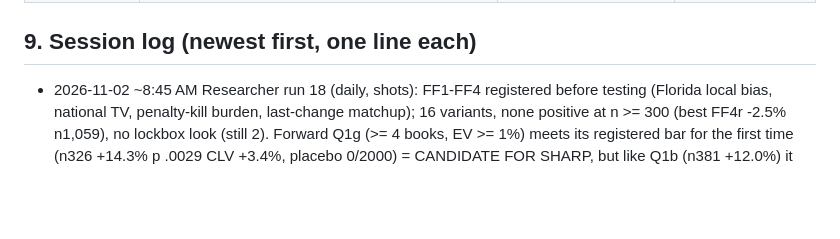
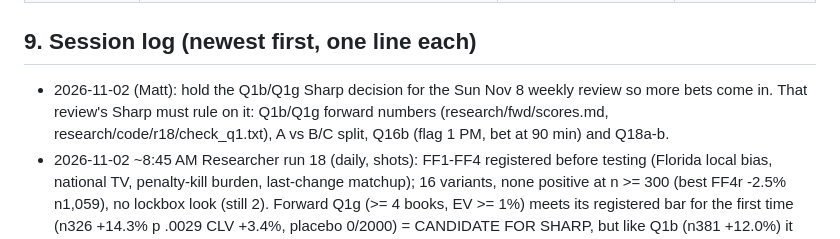
Before and after one commit to MSasportas/prop-check-nhl, a Markdown page: TEAM.md, the part around the change. Drawn GitHub-style; blank space fills up the shorter version.

Commit message:
TEAM: queue Q1b/Q1g Sharp ruling for Nov 8 weekly review (Matt)
Co-Authored-By: Claude Opus 5.5 <noreply@anthropic.com>
Claude-Session: https://claude.ai/code/session_0149RBrXSKLJYYkUV44V3Tkp

```diff
--- a/TEAM.md
+++ b/TEAM.md
@@ -503,6 +503,7 @@ probability x Hard Rock decimal payout - 1, on unrounded numbers; every threshol
 | 2026-10-11 | v1.0 set (section 4) | First build: Sharp standard from the DS backtest (2024-25 fit, 2025-26 out of sample) and one live Hard Rock pull | Backtest only; 0 graded live legs |
 
 ## 9. Session log (newest first, one line each)
+- 2026-11-02 (Matt): hold the Q1b/Q1g Sharp decision for the Sun Nov 8 weekly review so more bets come in. That review's Sharp must rule on it: Q1b/Q1g forward numbers (research/fwd/scores.md, research/code/r18/check_q1.txt), A vs B/C split, Q16b (flag 1 PM, bet at 90 min) and Q18a-b.
 - 2026-11-02 ~8:45 AM Researcher run 18 (daily, shots): FF1-FF4 registered before testing (Florida local bias, national TV, penalty-kill burden, last-change matchup); 16 variants, none positive at n >= 300 (best FF4r -2.5% n1,059), no lockbox look (still 2). Forward Q1g (>= 4 books, EV >= 1%) meets its registered bar for the first time (n326 +14.3% p .0029 CLV +3.4%, placebo 0/2000) = CANDIDATE FOR SHARP, but like Q1b (n381 +12.0%) it lives at the 1 PM read: B/C reads +2-3%, p .34-.40. New forward Q18a-b start tonight. See research/LOG.md.
 - 2026-11-01 1:45 PM daily check: chain alive (link 135, run 815 in progress, status 1:40 PM, Pages builds all success), all steps/sources ok. Pull A ran 10 AM (3h before the 1 PM WPG@CAR; 5 games), B 11:30 and C 12:20 for WPG@CAR with 8 other books. Today: 2 picks for WPG@CAR (Pionk U1.5 -110 locked; Jankowski U1.5 -115 pulled at 12:20, Hard Rock -> -135, if_bet shown); page says next read 2:00 PM (correct). Oct 31: 4 picks all graded (2-2); Record 111 events, guard ok. Keys 4,487 (key 1 still refused; 9 live keys), tier 4. Unmatched none; no excluded teams. Nothing broken, no code change.
 - 2026-11-01 ~11:30 AM weekly team review: DS item 30 (35 graded all graded, 21-10 +9.81u headline, Nov 2 GO, CLV = standing gap, item 22: bet when shown); Sharp no rule change, guard kept, parlay gate registered; UX 8 findings -> Builder shipped 6 page fixes + 1 QA fix, QA SHIP WITH FIXES (375 tests, 15 views at 380px). Health: chain alive (link 131, 10:20 status, commits every 10 min), all sources ok, keys reset: pool 4,491 (key 1 still refused), tier 4, Oct 31 fully graded, record history guard ok (124 versions), no unmatched names or excluded teams.
```
